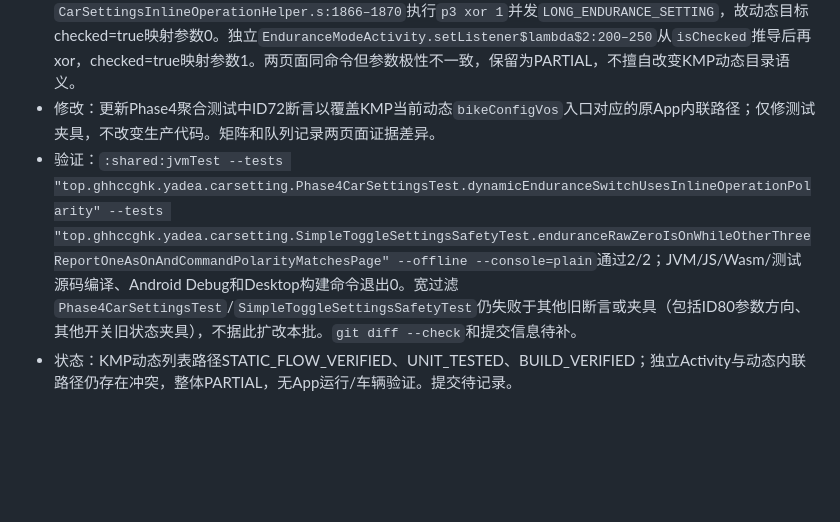
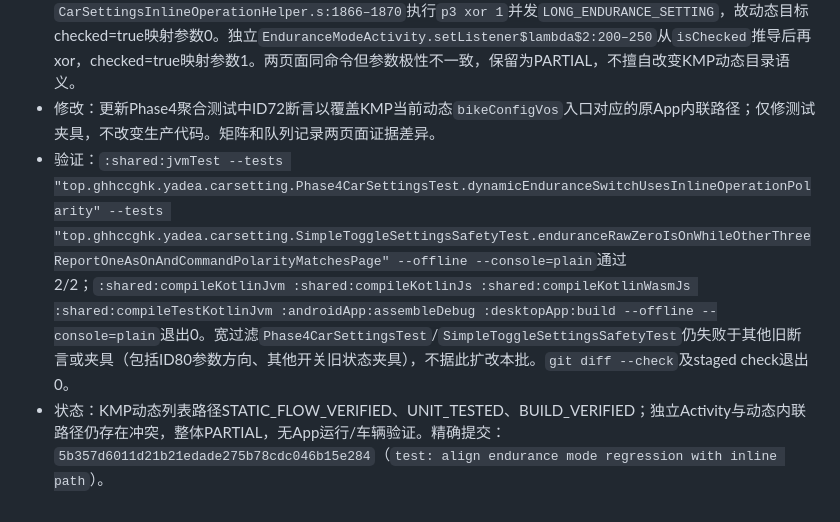
Before and after one commit to ghhccghk/YuRong, a Markdown page: docs/vehicle-settings/AUTONOMOUS_REPAIR_HISTORY.md, the part around the change. Rendered like a GitHub page; blank space fills up the shorter version.

Commit message:
docs: record autonomous repair A32 results

```diff
--- a/docs/vehicle-settings/AUTONOMOUS_REPAIR_HISTORY.md
+++ b/docs/vehicle-settings/AUTONOMOUS_REPAIR_HISTORY.md
@@ -403,5 +403,5 @@
 - 起始HEAD：`e2146151d89a1bdca25d95b8cd8d08dcf3932684`，分支`master`；仅原有12组untracked，tracked/index干净。
 - Smali：动态页`SimpleSwitchItemView.v:~962–999`读取已切换后的`isChecked`并将目标布尔传入`CarSettingsInlineOperationHelper.y`；`y:2481+`的ID72分支调`s`，`CarSettingsInlineOperationHelper.s:1866–1870`执行`p3 xor 1`并发`LONG_ENDURANCE_SETTING`，故动态目标checked=true映射参数0。独立`EnduranceModeActivity.setListener$lambda$2:200–250`从`isChecked`推导后再xor，checked=true映射参数1。两页面同命令但参数极性不一致，保留为PARTIAL，不擅自改变KMP动态目录语义。
 - 修改：更新Phase4聚合测试中ID72断言以覆盖KMP当前动态`bikeConfigVos`入口对应的原App内联路径；仅修测试夹具，不改变生产代码。矩阵和队列记录两页面证据差异。
-- 验证：`:shared:jvmTest --tests "top.ghhccghk.yadea.carsetting.Phase4CarSettingsTest.dynamicEnduranceSwitchUsesInlineOperationPolarity" --tests "top.ghhccghk.yadea.carsetting.SimpleToggleSettingsSafetyTest.enduranceRawZeroIsOnWhileOtherThreeReportOneAsOnAndCommandPolarityMatchesPage" --offline --console=plain`通过2/2；JVM/JS/Wasm/测试源码编译、Android Debug和Desktop构建命令退出0。宽过滤`Phase4CarSettingsTest`/`SimpleToggleSettingsSafetyTest`仍失败于其他旧断言或夹具（包括ID80参数方向、其他开关旧状态夹具），不据此扩改本批。`git diff --check`和提交信息待补。
-- 状态：KMP动态列表路径STATIC_FLOW_VERIFIED、UNIT_TESTED、BUILD_VERIFIED；独立Activity与动态内联路径仍存在冲突，整体PARTIAL，无App运行/车辆验证。提交待记录。
+- 验证：`:shared:jvmTest --tests "top.ghhccghk.yadea.carsetting.Phase4CarSettingsTest.dynamicEnduranceSwitchUsesInlineOperationPolarity" --tests "top.ghhccghk.yadea.carsetting.SimpleToggleSettingsSafetyTest.enduranceRawZeroIsOnWhileOtherThreeReportOneAsOnAndCommandPolarityMatchesPage" --offline --console=plain`通过2/2；`:shared:compileKotlinJvm :shared:compileKotlinJs :shared:compileKotlinWasmJs :shared:compileTestKotlinJvm :androidApp:assembleDebug :desktopApp:build --offline --console=plain`退出0。宽过滤`Phase4CarSettingsTest`/`SimpleToggleSettingsSafetyTest`仍失败于其他旧断言或夹具（包括ID80参数方向、其他开关旧状态夹具），不据此扩改本批。`git diff --check`及staged check退出0。
+- 状态：KMP动态列表路径STATIC_FLOW_VERIFIED、UNIT_TESTED、BUILD_VERIFIED；独立Activity与动态内联路径仍存在冲突，整体PARTIAL，无App运行/车辆验证。精确提交：`5b357d6011d21b21edade275b78cdc046b15e284`（`test: align endurance mode regression with inline path`）。
```
Also changed, not shown: docs/vehicle-settings/AUTONOMOUS_REPAIR_QUEUE.md (+2 -2 lines).
